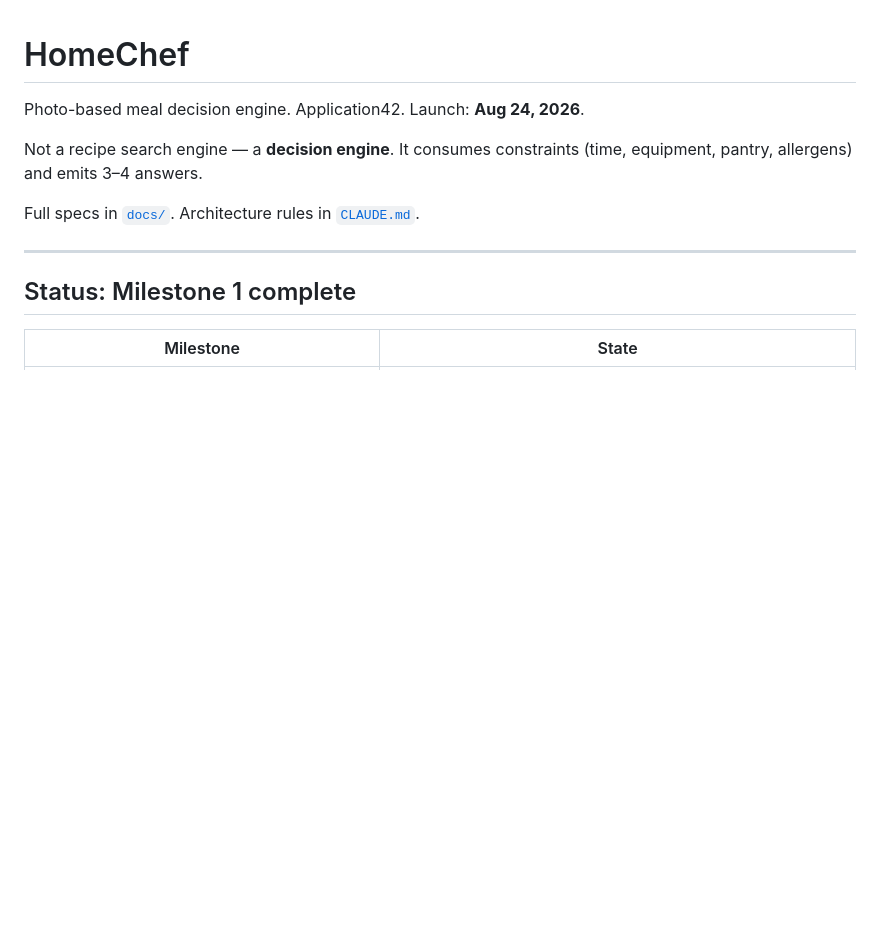
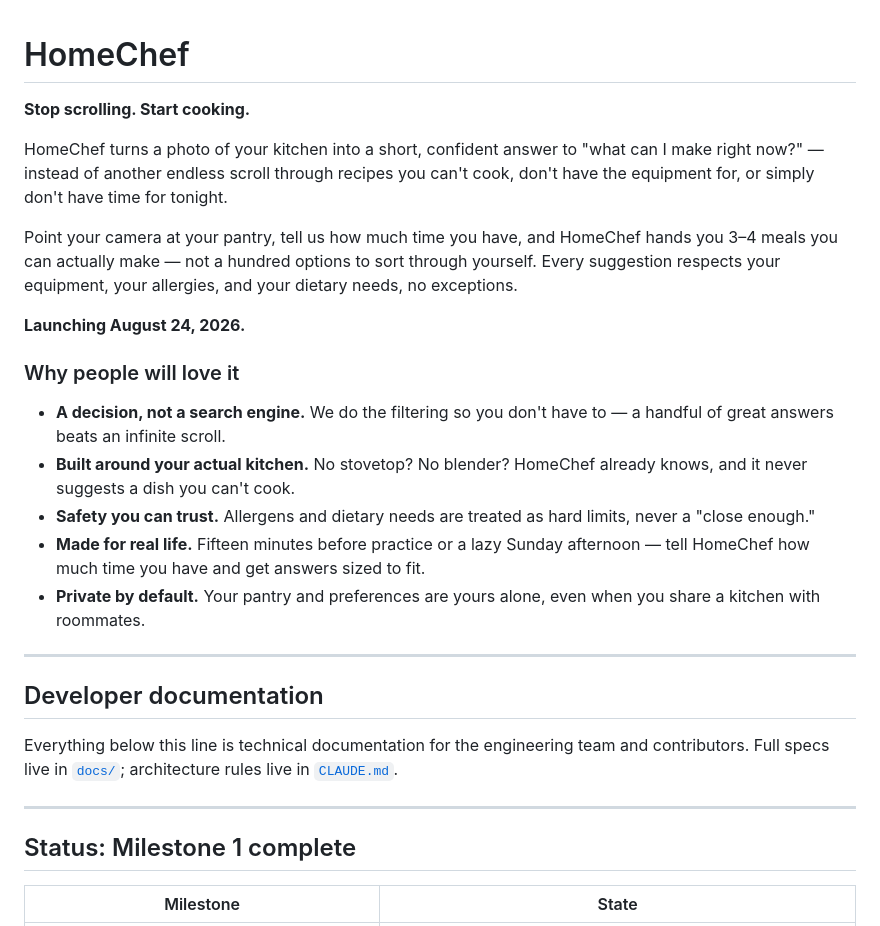
Before and after one commit to ReedDeL/HomeChef, a Markdown page: README.md, the part around the change. GitHub-like rendering; blank space fills up the shorter version.

Commit message:
Add consumer-facing intro to README
The README only spoke to engineers. Add a short, non-technical top
section for GitHub visitors evaluating the product, with the existing
setup/architecture docs kept intact below as developer documentation.

Co-Authored-By: Claude Sonnet 5 <noreply@anthropic.com>

```diff
--- a/README.md
+++ b/README.md
@@ -1,11 +1,40 @@
 # HomeChef
 
-Photo-based meal decision engine. Application42. Launch: **Aug 24, 2026**.
+**Stop scrolling. Start cooking.**
 
-Not a recipe search engine — a **decision engine**. It consumes constraints
-(time, equipment, pantry, allergens) and emits 3–4 answers.
+HomeChef turns a photo of your kitchen into a short, confident answer to
+"what can I make right now?" — instead of another endless scroll through
+recipes you can't cook, don't have the equipment for, or simply don't have
+time for tonight.
 
-Full specs in [`docs/`](docs/). Architecture rules in [`CLAUDE.md`](CLAUDE.md).
+Point your camera at your pantry, tell us how much time you have, and
+HomeChef hands you 3–4 meals you can actually make — not a hundred
+options to sort through yourself. Every suggestion respects your
+equipment, your allergies, and your dietary needs, no exceptions.
+
+**Launching August 24, 2026.**
+
+### Why people will love it
+
+- **A decision, not a search engine.** We do the filtering so you don't
+  have to — a handful of great answers beats an infinite scroll.
+- **Built around your actual kitchen.** No stovetop? No blender? HomeChef
+  already knows, and it never suggests a dish you can't cook.
+- **Safety you can trust.** Allergens and dietary needs are treated as
+  hard limits, never a "close enough."
+- **Made for real life.** Fifteen minutes before practice or a lazy Sunday
+  afternoon — tell HomeChef how much time you have and get answers sized
+  to fit.
+- **Private by default.** Your pantry and preferences are yours alone,
+  even when you share a kitchen with roommates.
+
+---
+
+## Developer documentation
+
+Everything below this line is technical documentation for the engineering
+team and contributors. Full specs live in [`docs/`](docs/); architecture
+rules live in [`CLAUDE.md`](CLAUDE.md).
 
 ---
 
```
